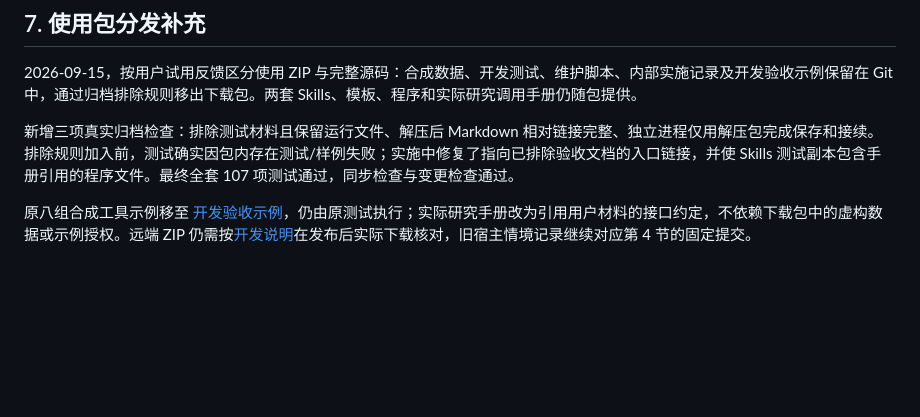
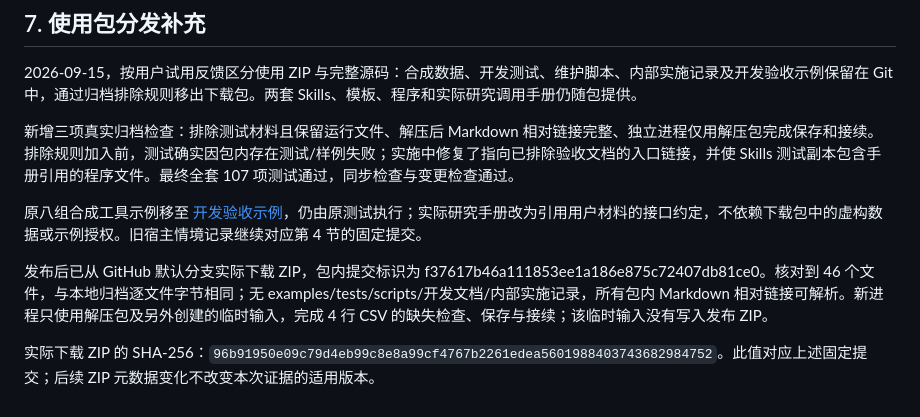
Before and after one commit to jyq0221/econbiz-research-copilot, a Markdown page: docs/agent-entry-validation.md, the part around the change. Drawn GitHub-style; blank space fills up the shorter version.

Commit message:
docs: record verification of the published download archive

```diff
--- a/docs/agent-entry-validation.md
+++ b/docs/agent-entry-validation.md
@@ -110,4 +110,8 @@ git diff --cached --check
 
 新增三项真实归档检查：排除测试材料且保留运行文件、解压后 Markdown 相对链接完整、独立进程仅用解压包完成保存和接续。排除规则加入前，测试确实因包内存在测试/样例失败；实施中修复了指向已排除验收文档的入口链接，并使 Skills 测试副本包含手册引用的程序文件。最终全套 107 项测试通过，同步检查与变更检查通过。
 
-原八组合成工具示例移至 [开发验收示例](developer/tool-contract-examples.md)，仍由原测试执行；实际研究手册改为引用用户材料的接口约定，不依赖下载包中的虚构数据或示例授权。远端 ZIP 仍需按[开发说明](development-guide.md)在发布后实际下载核对，旧宿主情境记录继续对应第 4 节的固定提交。
+原八组合成工具示例移至 [开发验收示例](developer/tool-contract-examples.md)，仍由原测试执行；实际研究手册改为引用用户材料的接口约定，不依赖下载包中的虚构数据或示例授权。旧宿主情境记录继续对应第 4 节的固定提交。
+
+发布后已从 GitHub 默认分支实际下载 ZIP，包内提交标识为 f37617b46a111853ee1a186e875c72407db81ce0。核对到 46 个文件，与本地归档逐文件字节相同；无 examples/tests/scripts/开发文档/内部实施记录，所有包内 Markdown 相对链接可解析。新进程只使用解压包及另外创建的临时输入，完成 4 行 CSV 的缺失检查、保存与接续；该临时输入没有写入发布 ZIP。
+
+实际下载 ZIP 的 SHA-256：`96b91950e09c79d4eb99c8e8a99cf4767b2261edea5601988403743682984752`。此值对应上述固定提交；后续 ZIP 元数据变化不改变本次证据的适用版本。
```
